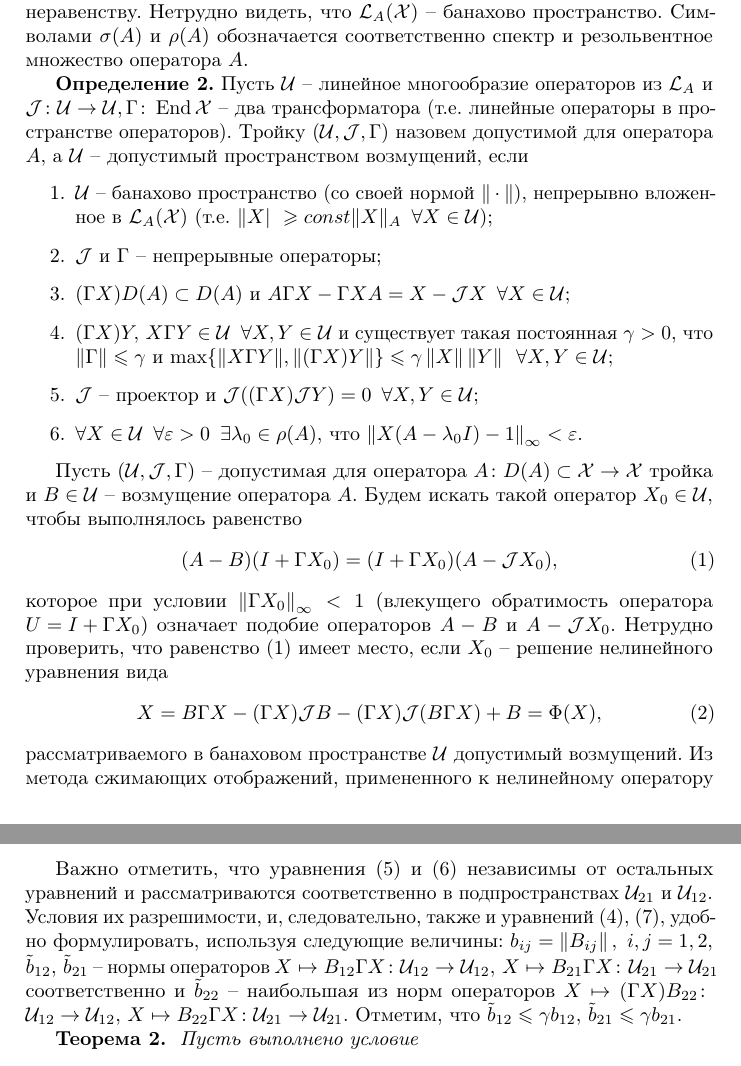
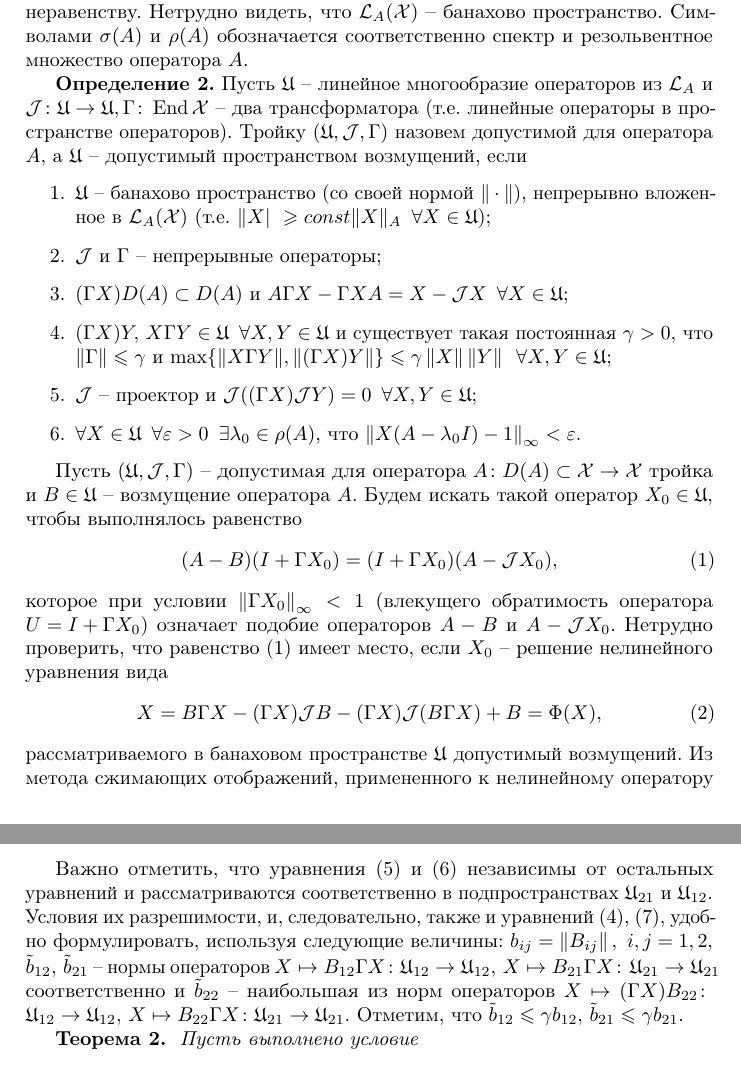
Before and after one commit to NesterovIlya/MathWorks, a LaTeX document (Task3/main.tex, which reads Task3/tex/page_4-6.tex): two parts of pages 1 and 3 of 3, joined at a grey line, cut so that both start at the same text. Compiled offline with pdfLaTeX.

Commit message:
Поправлены недочеты

```diff
--- a/Task3/tex/page_4-6.tex
+++ b/Task3/tex/page_4-6.tex
@@ -6,17 +6,17 @@
 Поскольку областью определения возмущенного оператора вида ${A - B,}$ $B \in \mathcal{L}_A (\mathcal{X}),$ является область определения $D(A)$ оператора $A,$ то будем далее всюду считать, что $D(B) = D(A)~ \forall B \in \mathcal{L}_A (\mathcal{X}).$ Такая договоренность позволяет рассматривать $\mathcal{L}_A (\mathcal{X})$ как линейное пространство. Более того, $\mathcal{L}_A (\mathcal{X})$ можно нормировать, если положить $\| B\| _A = \inf C,$ где инфимум берется по всем постоянным $C > 0,$ удовлетворяющим записанному выше неравенству. Нетрудно видеть, что $\mathcal{L}_A (\mathcal{X})$ -- банахово пространство. Символами $\sigma (A)$ и $\rho (A)$ обозначается соответственно спектр и резольвентное множество оператора $A.$
 
 \textbf{Определение~2.}
-Пусть $\mathcal{U}$ -- линейное многообразие операторов из $\mathcal{L}_A$ и $\mathcal{J} \colon \mathcal{U}\to \mathcal{U}, \Gamma \colon \spaceend\mathcal{X}$ -- два трансформатора (т.е. линейные операторы в пространстве операторов). Тройку $(\mathcal{U}, \mathcal{J}, \Gamma)$ назовем допустимой для оператора $A,$ а $\mathcal{U}$ -- допустимый пространством возмущений, если
+Пусть $\mathfrak{U}$ -- линейное многообразие операторов из $\mathcal{L}_A$ и $\mathcal{J} \colon \mathfrak{U}\to \mathfrak{U}, \Gamma \colon \spaceend\mathcal{X}$ -- два трансформатора (т.е. линейные операторы в пространстве операторов). Тройку $(\mathfrak{U}, \mathcal{J}, \Gamma)$ назовем допустимой для оператора $A,$ а $\mathfrak{U}$ -- допустимый пространством возмущений, если
 \begin{enumerate}
-\item $\mathcal{U}$ -- банахово пространство (со своей нормой $\| \cdot \|$), непрерывно вложенное в $\mathcal{L}_A(\mathcal{X})$ (т.е. $\| X |\ \geqslant const\| X \|_A \enskip \forall X \in \mathcal{U}$);
+\item $\mathfrak{U}$ -- банахово пространство (со своей нормой $\| \cdot \|$), непрерывно вложенное в $\mathcal{L}_A(\mathcal{X})$ (т.е. $\| X |\ \geqslant const\| X \|_A \enskip \forall X \in \mathfrak{U}$);
 \item $\mathcal{J}$ и $\Gamma$ -- непрерывные операторы;
-\item $(\Gamma X)D(A) \subset D(A)$ и $A\Gamma X - \Gamma X A = X - \mathcal{J} X \enskip \forall X  \in \mathcal{U};$
-\item $(\Gamma X)Y, \, X\Gamma Y \in \mathcal{U} \enskip \forall X, Y \in \mathcal{U}$ и существует такая постоянная $\gamma > 0,$ что $\| \Gamma \| \leqslant \gamma$ и $\max \{ \| X\Gamma Y \|, \| (\Gamma X)Y \| \} \leqslant \gamma \norm{X} \norm{Y} \enskip \forall X, Y \in \mathcal{U};$
-\item $\mathcal{J}$ -- проектор и $\mathcal{J}((\Gamma X)\mathcal{J} Y) = 0 \enskip \forall X, Y \in \mathcal{U};$
-\item $\forall X \in \mathcal{U} \enskip \forall \varepsilon > 0 \enskip \exists \lambda_0 \in \rho (A),$ что $\norm{X(A - \lambda_0I)-1}_\infty < \varepsilon.$
+\item $(\Gamma X)D(A) \subset D(A)$ и $A\Gamma X - \Gamma X A = X - \mathcal{J} X \enskip \forall X  \in \mathfrak{U};$
+\item $(\Gamma X)Y, \, X\Gamma Y \in \mathfrak{U} \enskip \forall X, Y \in \mathfrak{U}$ и существует такая постоянная $\gamma > 0,$ что $\| \Gamma \| \leqslant \gamma$ и $\max \{ \| X\Gamma Y \|, \| (\Gamma X)Y \| \} \leqslant \gamma \norm{X} \norm{Y} \enskip \forall X, Y \in \mathfrak{U};$
+\item $\mathcal{J}$ -- проектор и $\mathcal{J}((\Gamma X)\mathcal{J} Y) = 0 \enskip \forall X, Y \in \mathfrak{U};$
+\item $\forall X \in \mathfrak{U} \enskip \forall \varepsilon > 0 \enskip \exists \lambda_0 \in \rho (A),$ что $\norm{X(A - \lambda_0I)-1}_\infty < \varepsilon.$
 \end{enumerate}
 
-Пусть $(\mathcal{U}, \mathcal{J}, \Gamma)$ -- допустимая для оператора $A \colon D(A) \subset \mathcal{X} \to \mathcal{X}$ тройка и $B \in \mathcal{U}$ -- возмущение оператора $A.$ Будем искать такой оператор $X_0 \in \mathcal{U},$ чтобы выполнялось равенство
+Пусть $(\mathfrak{U}, \mathcal{J}, \Gamma)$ -- допустимая для оператора $A \colon D(A) \subset \mathcal{X} \to \mathcal{X}$ тройка и $B \in \mathfrak{U}$ -- возмущение оператора $A.$ Будем искать такой оператор $X_0 \in \mathfrak{U},$ чтобы выполнялось равенство
 \begin{equation}
 (A - B)(I + \Gamma X_0) = (I + \Gamma X_0)(A - \mathcal{J} X_0),
 \label{main_eq}
@@ -60,7 +60,7 @@ X_{12} &= B_{11}\Gamma X_{12} - (\Gamma X_{12})B_{22} - (\Gamma X_{12})B_{21}\Ga
 X_{22} &= B_{21}\Gamma X_{12} + B_{22}. \label{eq:X_22}
 \end{align}
 
-Важно отметить, что уравнения \eqref{eq:X_21} и \eqref{eq:X_12} независимы от остальных уравнений и рассматриваются  соответственно в подпространствах $\mathcal{U}_{21}$ и $\mathcal{U}_{12}.$ Условия их разрешимости, и, следовательно, также и уравнений \eqref{eq:X_11}, \eqref{eq:X_22}, удобно формулировать, используя следующие величины: $b_{ij} = \norm{B_{ij}}, \,$ ${i,j = 1,2,}$ $\tilde{b}_{12}, \, \tilde{b}_{21}$ -- нормы операторов $X \mapsto B_{12}\Gamma X \colon \mathcal{U}_{12} \to \mathcal{U}_{12}, \, X \mapsto B_{21}\Gamma X \colon$\! ${\mathcal{U}_{21} \to \mathcal{U}_{21}}$ соответственно и $\tilde{b}_{22}$ -- наибольшая из норм операторов $X \mapsto (\Gamma X)B_{22} \colon$ ${\mathcal{U}_{12} \to \mathcal{U}_{12},}$ $X \mapsto B_{22}\Gamma X \colon \mathcal{U}_{21} \to \mathcal{U}_{21}.$ Отметим, что $\tilde{b}_{12} \leqslant \gamma b_{12}, \, \tilde{b}_{21} \leqslant \gamma b_{21}.$
+Важно отметить, что уравнения \eqref{eq:X_21} и \eqref{eq:X_12} независимы от остальных уравнений и рассматриваются  соответственно в подпространствах $\mathfrak{U}_{21}$ и $\mathfrak{U}_{12}.$ Условия их разрешимости, и, следовательно, также и уравнений \eqref{eq:X_11}, \eqref{eq:X_22}, удобно формулировать, используя следующие величины: $b_{ij} = \norm{B_{ij}}, \,$ ${i,j = 1,2,}$ $\tilde{b}_{12}, \, \tilde{b}_{21}$ -- нормы операторов $X \mapsto B_{12}\Gamma X \colon \mathfrak{U}_{12} \to \mathfrak{U}_{12}, \, X \mapsto B_{21}\Gamma X \colon$\! ${\mathfrak{U}_{21} \to \mathfrak{U}_{21}}$ соответственно и $\tilde{b}_{22}$ -- наибольшая из норм операторов $X \mapsto (\Gamma X)B_{22} \colon$ ${\mathfrak{U}_{12} \to \mathfrak{U}_{12},}$ $X \mapsto B_{22}\Gamma X \colon \mathfrak{U}_{21} \to \mathfrak{U}_{21}.$ Отметим, что $\tilde{b}_{12} \leqslant \gamma b_{12}, \, \tilde{b}_{21} \leqslant \gamma b_{21}.$
 
 \textbf{Теорема~2.}
 { \it Пусть выполнено условие
```
Also changed, not shown: Task3/main.pdf, Task3/tex/page_4-6.tex (12 more changed lines), 2 other files.
